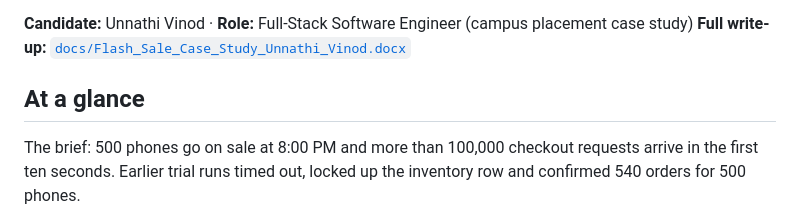
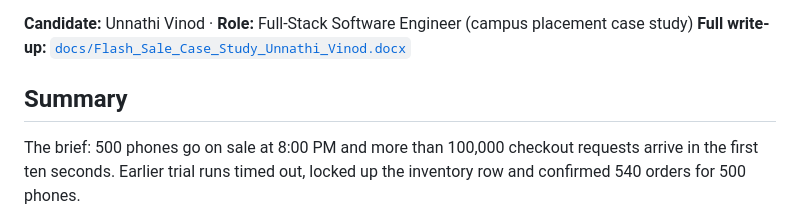
Before and after one commit to unnathivinod/flash-sale-checkout, a Markdown page: README.md, the part around the change. GitHub-like rendering.

```diff
--- a/README.md
+++ b/README.md
@@ -5,7 +5,7 @@ A checkout service for a festival flash sale that sells exactly 500 phones to a
 **Candidate:** Unnathi Vinod · **Role:** Full-Stack Software Engineer (campus placement case study)
 **Full write-up:** [`docs/Flash_Sale_Case_Study_Unnathi_Vinod.docx`](docs/Flash_Sale_Case_Study_Unnathi_Vinod.docx)
 
-## At a glance
+## Summary
 
 The brief: 500 phones go on sale at 8:00 PM and more than 100,000 checkout requests arrive in the first ten seconds. Earlier trial runs timed out, locked up the inventory row and confirmed 540 orders for 500 phones.
 
```
